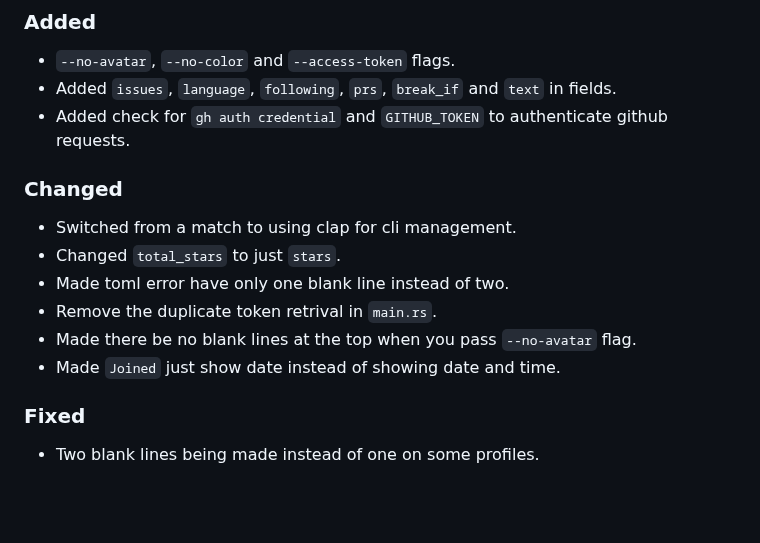
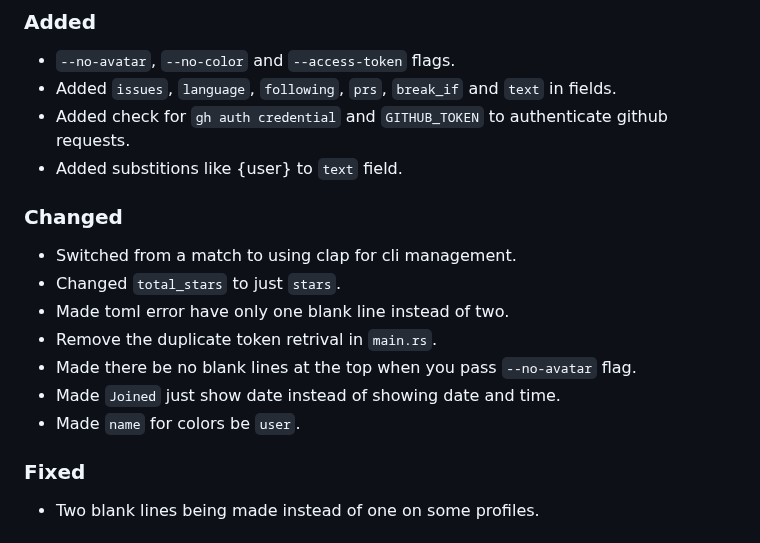
Before and after one commit to Yahddyyp/ghfetch, a Markdown page: CHANGELOG.md, the part around the change. GitHub-like rendering; blank space fills up the shorter version.

```diff
--- a/CHANGELOG.md
+++ b/CHANGELOG.md
@@ -9,6 +9,7 @@ All notable changes to this project are documented here.
 - `--no-avatar`, `--no-color` and `--access-token` flags.
 - Added `issues`, `language`, `following`, `prs`, `break_if` and `text` in fields.
 - Added check for `gh auth credential` and `GITHUB_TOKEN` to authenticate github requests.
+- Added substitions like {user} to `text` field.
 
 ### Changed
 
@@ -18,6 +19,7 @@ All notable changes to this project are documented here.
 - Remove the duplicate token retrival in `main.rs`.
 - Made there be no blank lines at the top when you pass `--no-avatar` flag.
 - Made `Joined` just show date instead of showing date and time.
+- Made `name` for colors be `user`.
 
 ### Fixed
 
```
Also changed, not shown: README.md (+3 -2 lines), assets/preview.png, 3 other files.
